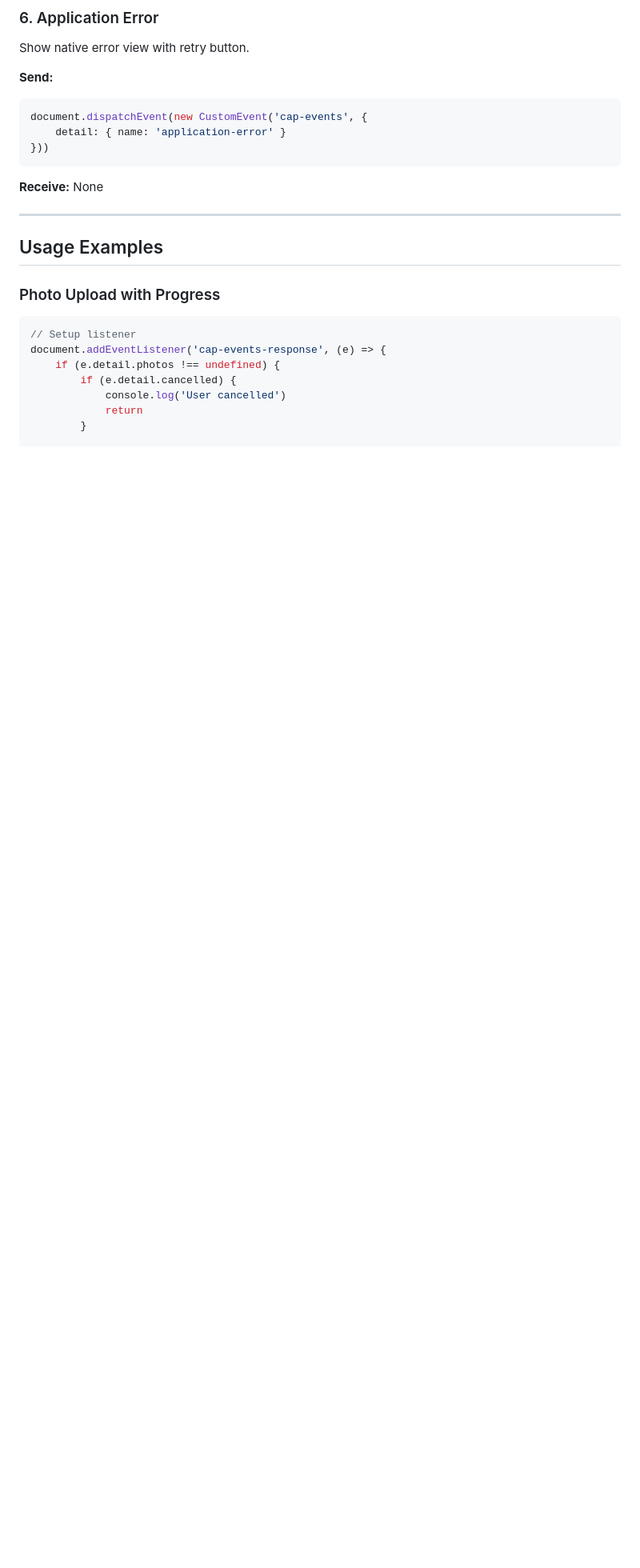
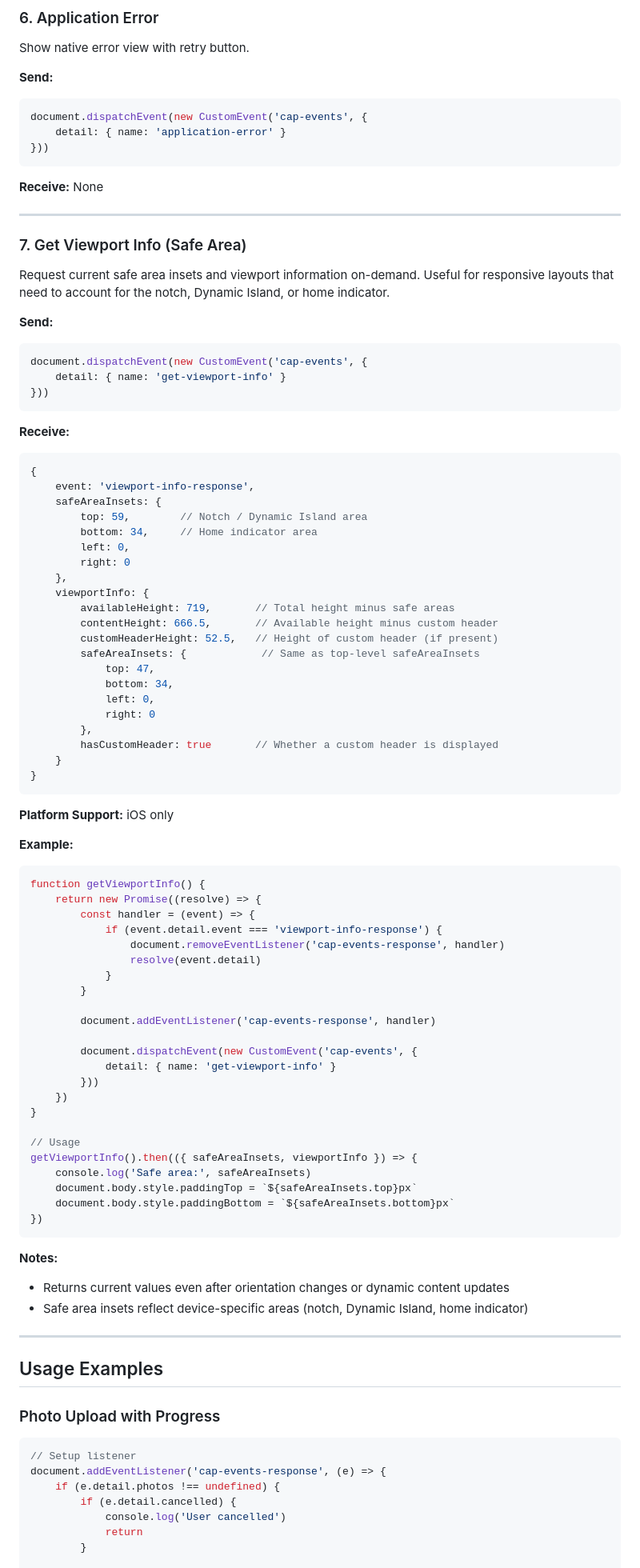
Before and after one commit to Hitachi-FIBU/portal-sdk-demo, a Markdown page: read.md, the part around one of its changes. Shown at 80% size. Drawn GitHub-style; blank space fills up the shorter version.

Commit message:
feat: add Get Viewport Info feature for responsive layouts

````diff
--- a/read.md
+++ b/read.md
@@ -234,6 +234,77 @@ document.dispatchEvent(new CustomEvent('cap-events', {
 ```
 
 **Receive:** None
+
+---
+
+### 7. Get Viewport Info (Safe Area)
+
+Request current safe area insets and viewport information on-demand. Useful for responsive layouts that need to account for the notch, Dynamic Island, or home indicator.
+
+**Send:**
+```javascript
+document.dispatchEvent(new CustomEvent('cap-events', {
+    detail: { name: 'get-viewport-info' }
+}))
+```
+
+**Receive:**
+```javascript
+{
+    event: 'viewport-info-response',
+    safeAreaInsets: {
+        top: 59,        // Notch / Dynamic Island area
+        bottom: 34,     // Home indicator area
+        left: 0,
+        right: 0
+    },
+    viewportInfo: {
+        availableHeight: 719,       // Total height minus safe areas
+        contentHeight: 666.5,       // Available height minus custom header
+        customHeaderHeight: 52.5,   // Height of custom header (if present)
+        safeAreaInsets: {            // Same as top-level safeAreaInsets
+            top: 47,
+            bottom: 34,
+            left: 0,
+            right: 0
+        },
+        hasCustomHeader: true       // Whether a custom header is displayed
+    }
+}
+```
+
+**Platform Support:** iOS only
+
+**Example:**
+```javascript
+function getViewportInfo() {
+    return new Promise((resolve) => {
+        const handler = (event) => {
+            if (event.detail.event === 'viewport-info-response') {
+                document.removeEventListener('cap-events-response', handler)
+                resolve(event.detail)
+            }
+        }
+
+        document.addEventListener('cap-events-response', handler)
+
+        document.dispatchEvent(new CustomEvent('cap-events', {
+            detail: { name: 'get-viewport-info' }
+        }))
+    })
+}
+
+// Usage
+getViewportInfo().then(({ safeAreaInsets, viewportInfo }) => {
+    console.log('Safe area:', safeAreaInsets)
+    document.body.style.paddingTop = `${safeAreaInsets.top}px`
+    document.body.style.paddingBottom = `${safeAreaInsets.bottom}px`
+})
+```
+
+**Notes:**
+- Returns current values even after orientation changes or dynamic content updates
+- Safe area insets reflect device-specific areas (notch, Dynamic Island, home indicator)
 
 ---
 
````
Also changed, not shown: other parts of read.md (+23 -0 lines).
